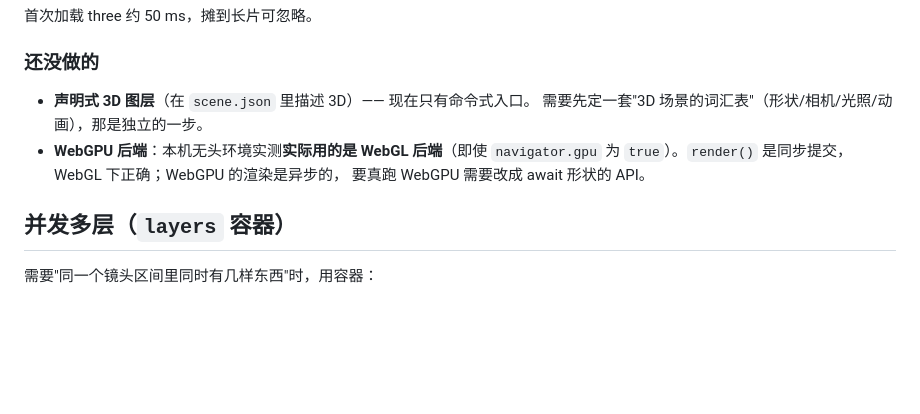
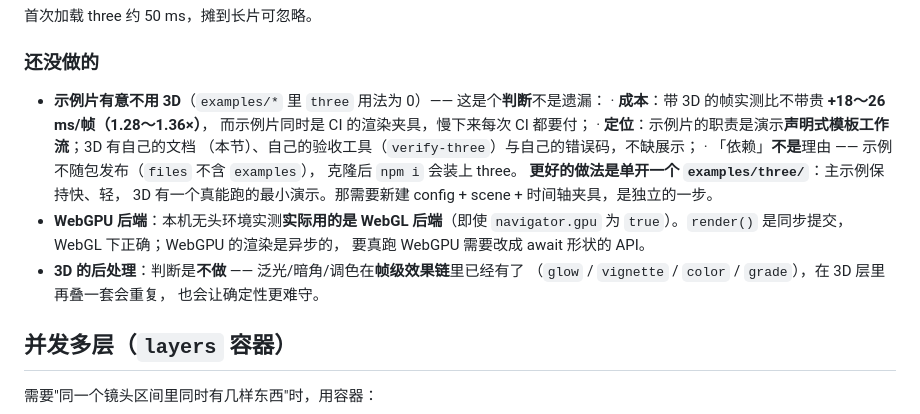
Before and after one commit to hongweifei/filmwright, a Markdown page: docs/scene.md, the part around the change. GitHub-like rendering; blank space fills up the shorter version.

```diff
--- a/docs/scene.md
+++ b/docs/scene.md
@@ -427,11 +427,21 @@ three 是**保留模式**的场景图 —— 场景一旦建好就一直在。
 
 ### 还没做的
 
-- **声明式 3D 图层**（在 `scene.json` 里描述 3D）—— 现在只有命令式入口。
-  需要先定一套"3D 场景的词汇表"（形状/相机/光照/动画），那是独立的一步。
+- **示例片有意不用 3D**（`examples/*` 里 `three` 用法为 0）—— 这是个**判断**不是遗漏：
+  · **成本**：带 3D 的帧实测比不带贵 **+18～26 ms/帧（1.28～1.36×）**，
+    而示例片同时是 CI 的渲染夹具，慢下来每次 CI 都要付；
+  · **定位**：示例片的职责是演示**声明式模板工作流**；3D 有自己的文档
+    （本节）、自己的验收工具（`verify-three`）与自己的错误码，不缺展示；
+  · 「依赖」**不是**理由 —— 示例不随包发布（`files` 不含 `examples`），
+    克隆后 `npm i` 会装上 three。
+  **更好的做法是单开一个 `examples/three/`**：主示例保持快、轻，
+  3D 有一个真能跑的最小演示。那需要新建 config + scene + 时间轴夹具，是独立的一步。
 - **WebGPU 后端**：本机无头环境实测**实际用的是 WebGL 后端**（即使 `navigator.gpu`
   为 `true`）。`render()` 是同步提交，WebGL 下正确；WebGPU 的渲染是异步的，
   要真跑 WebGPU 需要改成 await 形状的 API。
+- **3D 的后处理**：判断是**不做** —— 泛光/暗角/调色在**帧级效果链**里已经有了
+  （`glow` / `vignette` / `color` / `grade`），在 3D 层里再叠一套会重复，
+  也会让确定性更难守。
 
 ## 并发多层（`layers` 容器）
 
```
Also changed, not shown: LIMITATIONS.md (+12 -3 lines).
